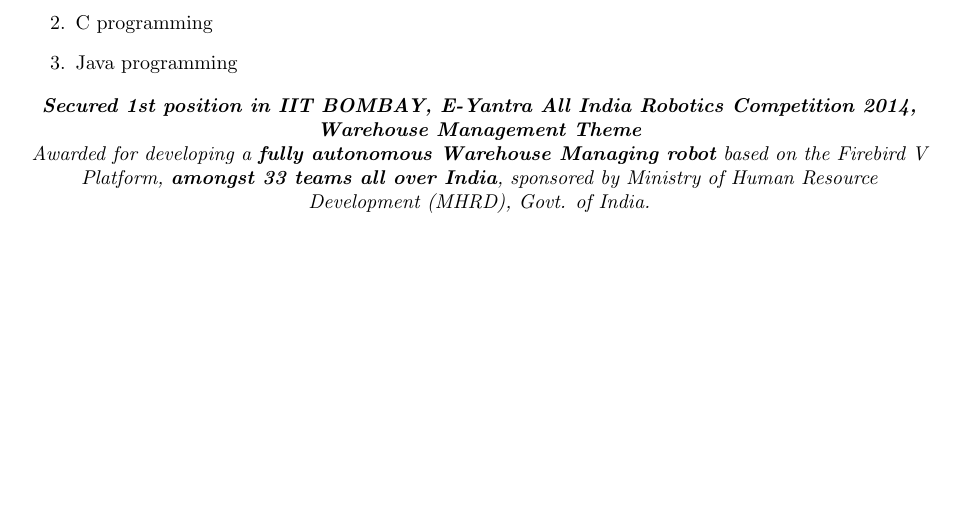
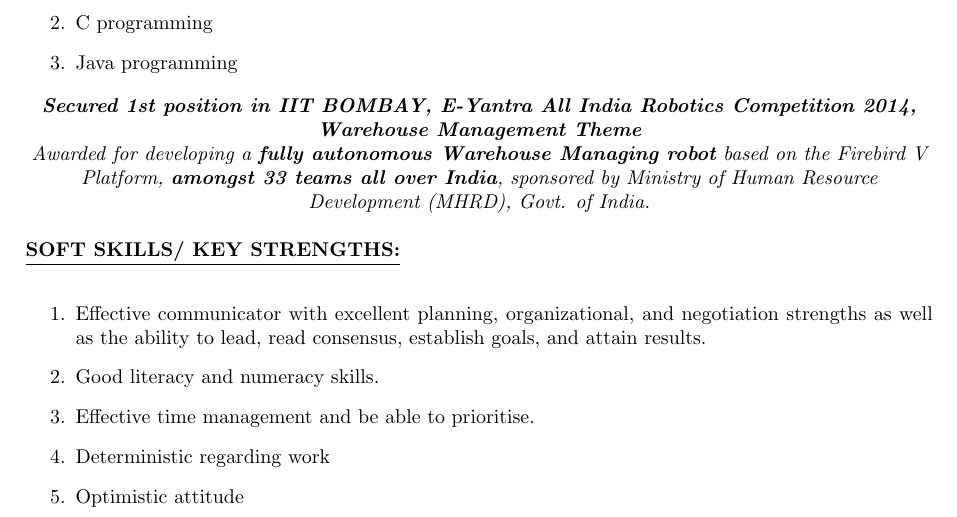
Before and after one commit to BhumikaVarshney/Bhumika_resume, a LaTeX CV (resume.tex): part of page 2 of 2, cut so that both start at the same text, the shorter picture padded with empty space. Compiled offline with pdfLaTeX.

Commit message:
Soft skills updated

```diff
--- a/resume.tex
+++ b/resume.tex
@@ -79,5 +79,14 @@
 						Awarded for developing a \textbf{fully autonomous Warehouse Managing robot} based on the Firebird V Platform, \textbf{amongst 33 teams all over India}, sponsored by Ministry of Human Resource Development (MHRD), Govt. of India.}
 					\\[\baselineskip]
 				\end{center}
+				\underline{\textbf{SOFT SKILLS/ KEY STRENGTHS:}}\\
+				\begin{enumerate}
+					\item Effective communicator with excellent planning, organizational, and negotiation strengths as well as the ability to lead, read consensus, establish goals, and attain results.
+					\item Good literacy and numeracy skills.
+					\item Effective time management and be able to prioritise.
+					\item Deterministic regarding work
+					\item Optimistic attitude
+					\\[\baselineskip]
+				\end{enumerate}
 
 \end{document}
```
Also changed, not shown: resume.pdf, 2 other files.
